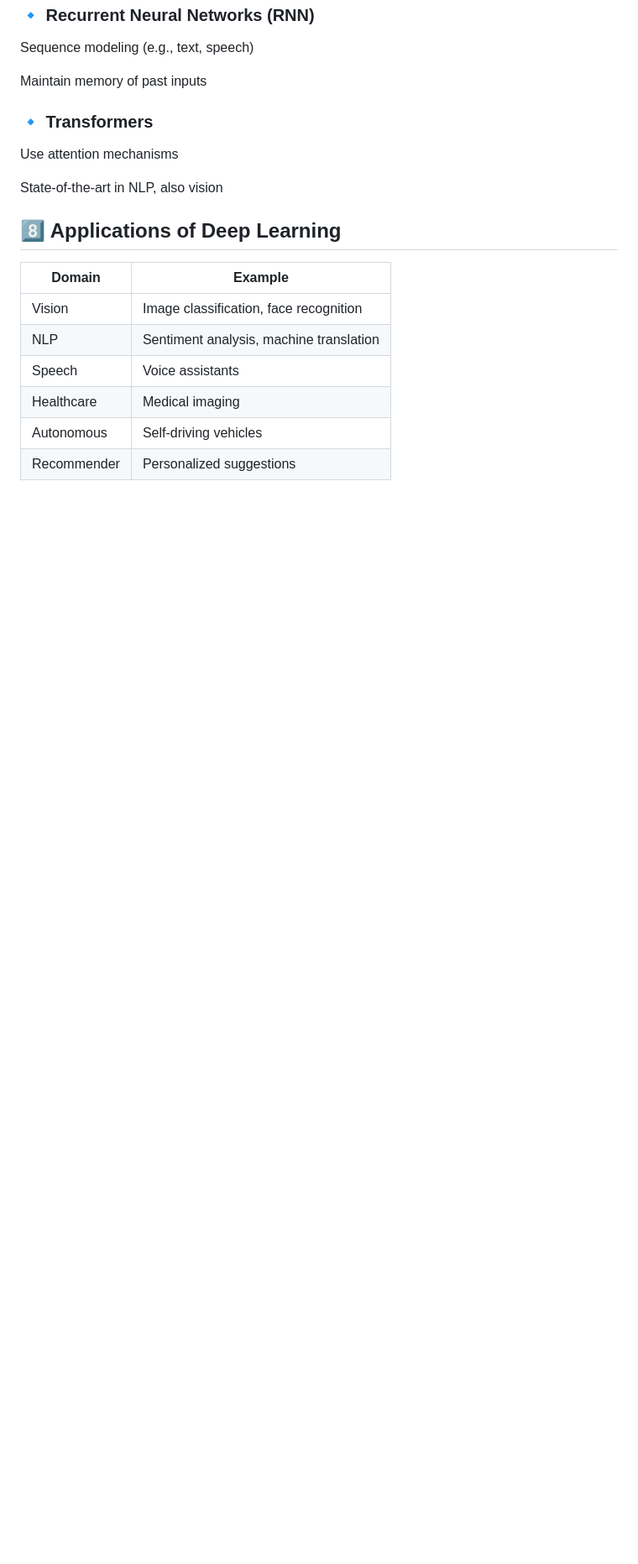
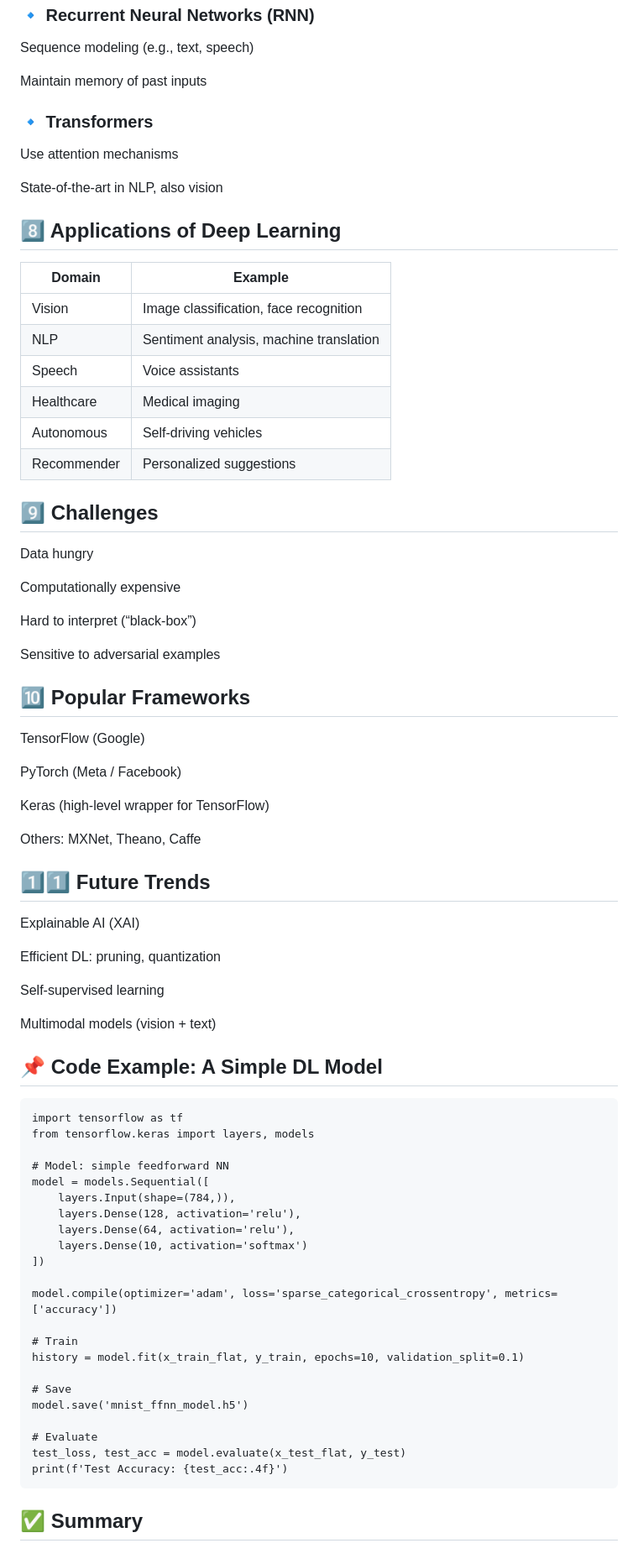
Before and after one commit to Mazid2003/Machine-Learning-Trainee-Program, a Markdown page: Day-16/Readme.md, the part around the change. Shown at 84% size. GitHub-like rendering; blank space fills up the shorter version.

````diff
--- a/Day-16/Readme.md
+++ b/Day-16/Readme.md
@@ -129,3 +129,61 @@ State-of-the-art in NLP, also vision
 | Healthcare  | Medical imaging                         |
 | Autonomous  | Self-driving vehicles                   |
 | Recommender | Personalized suggestions                |
+
+## 9️⃣ Challenges
+
+Data hungry
+
+Computationally expensive
+
+Hard to interpret (“black-box”)
+
+Sensitive to adversarial examples
+
+## 🔟 Popular Frameworks
+
+TensorFlow (Google)
+
+PyTorch (Meta / Facebook)
+
+Keras (high-level wrapper for TensorFlow)
+
+Others: MXNet, Theano, Caffe
+
+## 1️⃣1️⃣ Future Trends
+
+Explainable AI (XAI)
+
+Efficient DL: pruning, quantization
+
+Self-supervised learning
+
+Multimodal models (vision + text)
+
+## 📌 Code Example: A Simple DL Model
+
+```
+import tensorflow as tf
+from tensorflow.keras import layers, models
+
+# Model: simple feedforward NN
+model = models.Sequential([
+    layers.Input(shape=(784,)),
+    layers.Dense(128, activation='relu'),
+    layers.Dense(64, activation='relu'),
+    layers.Dense(10, activation='softmax')
+])
+
+model.compile(optimizer='adam', loss='sparse_categorical_crossentropy', metrics=['accuracy'])
+
+# Train
+history = model.fit(x_train_flat, y_train, epochs=10, validation_split=0.1)
+
+# Save
+model.save('mnist_ffnn_model.h5')
+
+# Evaluate
+test_loss, test_acc = model.evaluate(x_test_flat, y_test)
+print(f'Test Accuracy: {test_acc:.4f}')
+```
+## ✅ Summary
````
